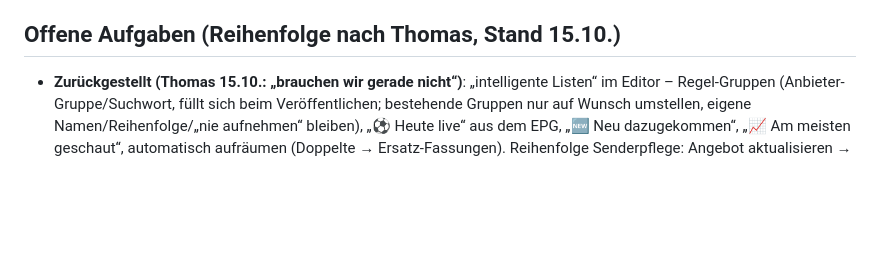
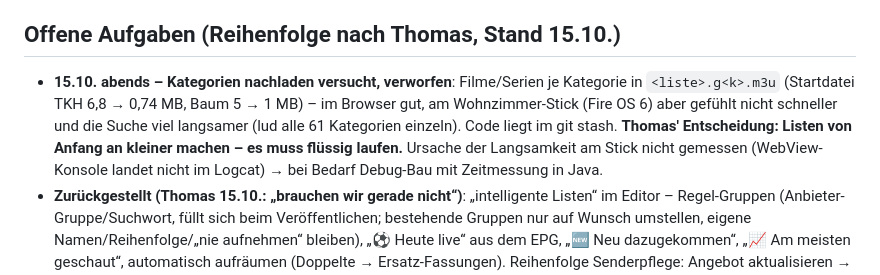
Before and after one commit to Palma-1904/iptv, a Markdown page: CLAUDE.md, the part around the change. Rendered like a GitHub page; blank space fills up the shorter version.

Commit message:
Notizen: Kategorien-Nachladen verworfen (am Stick nicht schneller), Listen kleiner halten
Co-Authored-By: Claude Opus 5.5 <noreply@anthropic.com>

```diff
--- a/CLAUDE.md
+++ b/CLAUDE.md
@@ -340,6 +340,11 @@ Fehlerhafte Adressen (`line.trx-ott.com`, `line.smart-ultra.cc`) existieren nich
 - Jeder Push = neue App-Version (auch bei reinen Editor-/Notiz-Änderungen) → Änderungen gesammelt pushen.
 
 ## Offene Aufgaben (Reihenfolge nach Thomas, Stand 15.10.)
+- **15.10. abends – Kategorien nachladen versucht, verworfen**: Filme/Serien je Kategorie in `<liste>.g<k>.m3u`
+  (Startdatei TKH 6,8 → 0,74 MB, Baum 5 → 1 MB) – im Browser gut, am Wohnzimmer-Stick (Fire OS 6) aber gefühlt nicht
+  schneller und die Suche viel langsamer (lud alle 61 Kategorien einzeln). Code liegt im git stash. **Thomas'
+  Entscheidung: Listen von Anfang an kleiner machen – es muss flüssig laufen.** Ursache der Langsamkeit am Stick
+  nicht gemessen (WebView-Konsole landet nicht im Logcat) → bei Bedarf Debug-Bau mit Zeitmessung in Java.
 - **Zurückgestellt (Thomas 15.10.: „brauchen wir gerade nicht“)**: „intelligente Listen“ im Editor – Regel-Gruppen
   (Anbieter-Gruppe/Suchwort, füllt sich beim Veröffentlichen; bestehende Gruppen nur auf Wunsch umstellen, eigene
   Namen/Reihenfolge/„nie aufnehmen“ bleiben), „⚽ Heute live“ aus dem EPG, „🆕 Neu dazugekommen“, „📈 Am meisten
```
